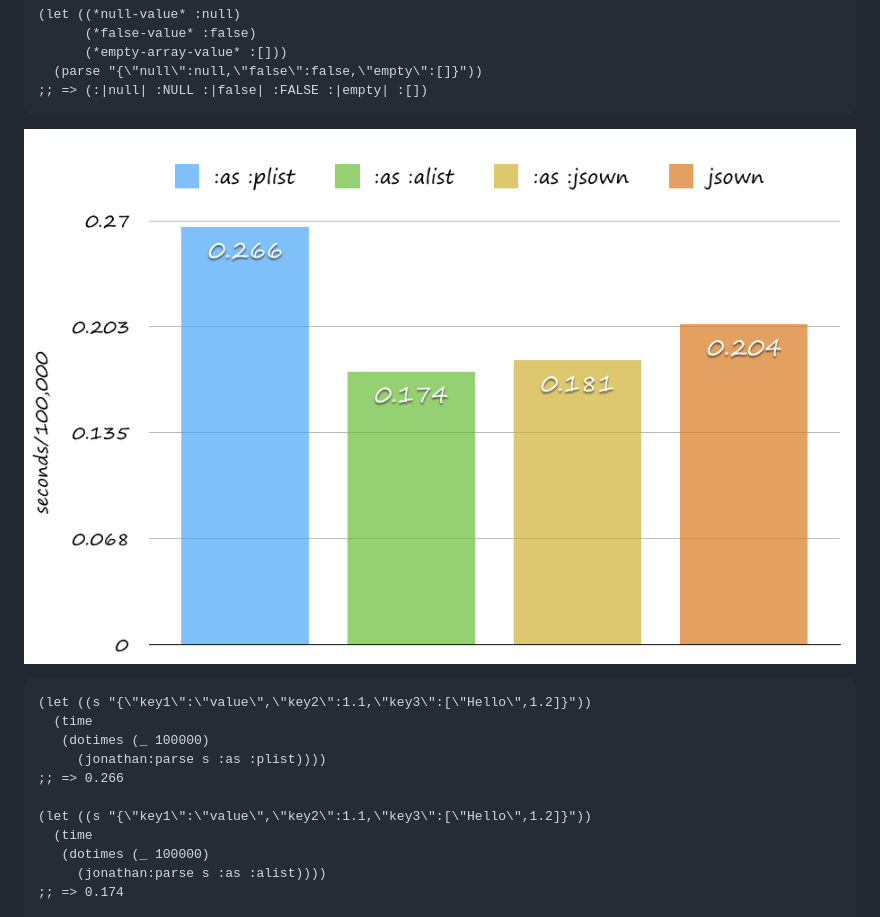
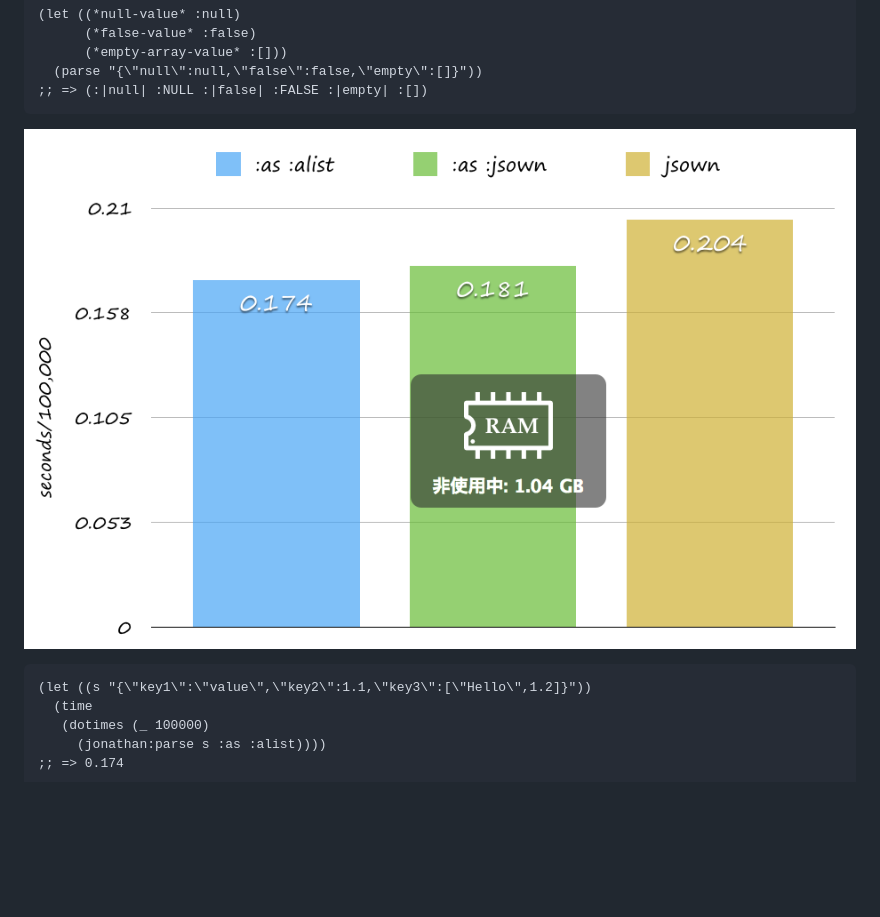
Before and after one commit to rudolph-miller/jonathan, a Markdown page: README.md, the part around one of its changes. Rendered like a GitHub page; pictures changed too: images/parse.png; blank space fills up the shorter version.

````diff
--- a/README.md
+++ b/README.md
@@ -136,12 +137,6 @@ It's faster than [jsown](https://github.com/madnificent/jsown) - high performanc
 ![Benchmark of parse](./images/parse.png)
 
 ```Lisp
-(let ((s "{\"key1\":\"value\",\"key2\":1.1,\"key3\":[\"Hello\",1.2]}"))
-  (time
-   (dotimes (_ 100000)
-     (jonathan:parse s :as :plist))))
-;; => 0.266
-
 (let ((s "{\"key1\":\"value\",\"key2\":1.1,\"key3\":[\"Hello\",1.2]}"))
   (time
    (dotimes (_ 100000)
````
Also changed, not shown: other parts of README.md (+23 -22 lines), images/to-json.png.
